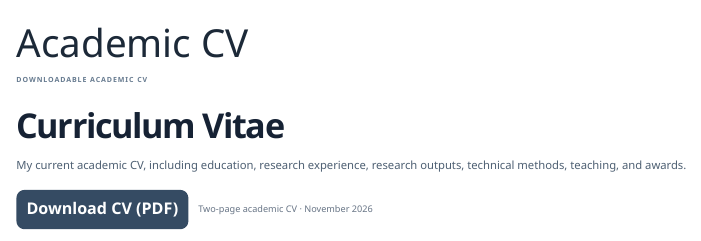
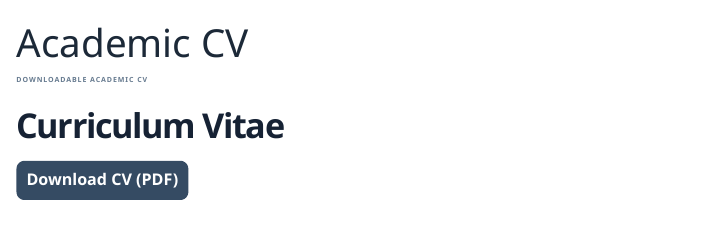
Before and after one commit to xinranzhou2059/xinranzhou2059.github.io, a Quarto document (cv.qmd): the page in a window 1100 px wide, from its top. Rendered offline with R 4.5, knitr and Pandoc in place of Quarto, with nearby package versions.

Commit message:
Replace CV with supplied layout and revised research interests; remove unnecessary CV page descriptions

```diff
--- a/cv.qmd
+++ b/cv.qmd
@@ -3,4 +3,4 @@ title: "Academic CV"
 toc: false
 ---
 
-<div class="research-page cv-page"><p class="eyebrow">DOWNLOADABLE ACADEMIC CV</p><h1>Curriculum Vitae</h1><p class="intro-lede">My current academic CV, including education, research experience, research outputs, technical methods, teaching, and awards.</p><div class="cv-download-row"><a class="research-button" href="Xinran_Zhou_Academic_CV.pdf" download="Xinran_Zhou_Academic_CV.pdf">Download CV (PDF)</a><span class="quiet">Two-page academic CV · November 2026</span></div><div class="cv-embed"><iframe src="Xinran_Zhou_Academic_CV.pdf#view=FitH" title="Xinran Zhou academic CV PDF" width="100%" height="960" loading="lazy"></iframe></div><p class="quiet">A concise public CV based on my academic research experience. For the full project descriptions, visit <a href="projects.html">Projects</a>.</p></div>
+<div class="research-page cv-page"><p class="eyebrow">DOWNLOADABLE ACADEMIC CV</p><h1>Curriculum Vitae</h1><div class="cv-download-row"><a class="research-button" href="Xinran_Zhou_Academic_CV.pdf?v=20261115-revised" download="Xinran_Zhou_Academic_CV.pdf">Download CV (PDF)</a></div><div class="cv-embed"><iframe src="Xinran_Zhou_Academic_CV.pdf?v=20261115-revised#view=FitH" title="Xinran Zhou academic CV PDF" width="100%" height="960" loading="lazy"></iframe></div></div>
```
Also changed, not shown: Xinran_Zhou_Academic_CV.pdf, docs/search.json, 2 other files.
